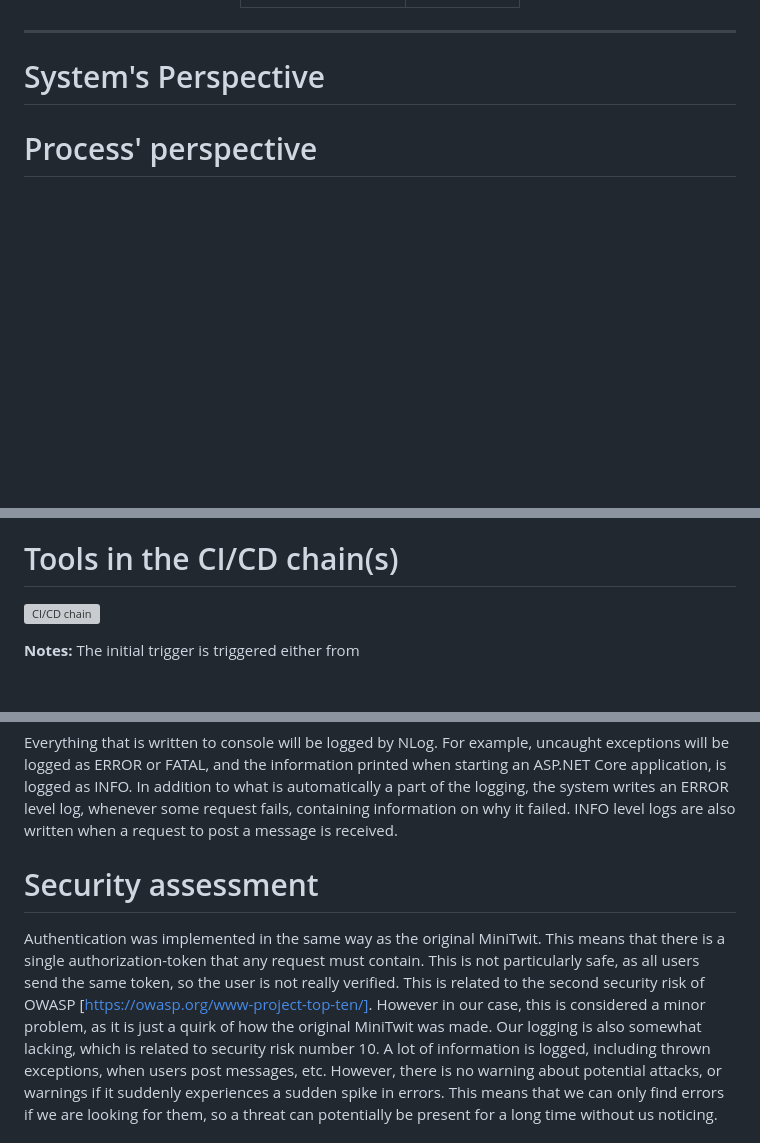
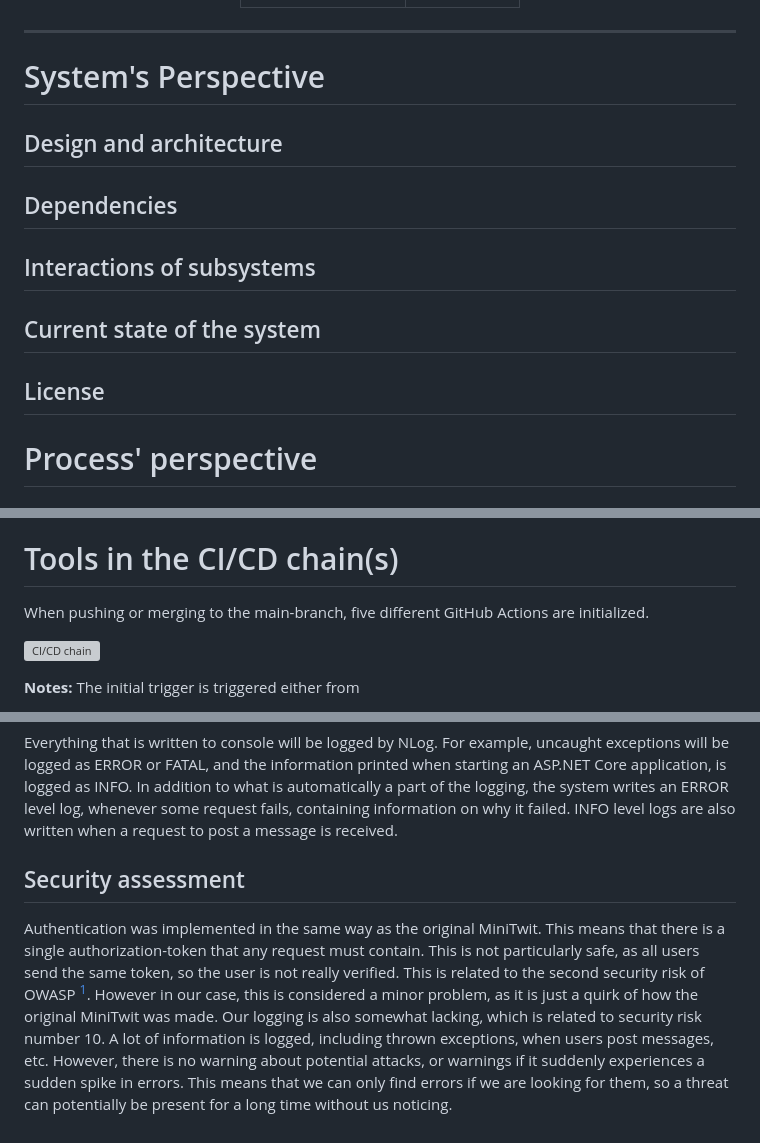
Before and after one commit to themagicstrings/twooter, a Markdown page: report/report.md, 3 parts joined by grey strips. Drawn GitHub-style; blank space fills up the shorter version; grey boxes are pictures that could not be loaded.

Commit message:
More report

```diff
--- a/report/report.md
+++ b/report/report.md
@@ -36,16 +38,40 @@ https://github.com/itu-devops/lecture_notes
 
 # System's Perspective
 
+## Design and architecture
+
 <!--
 A description and illustration of the:
   - Design of your _ITU-MiniTwit_ systems
+
   - Architecture of your _ITU-MiniTwit_ systems
-  - All dependencies of your _ITU-MiniTwit_ systems on all levels of abstraction and development stages.
+  -->
+
+## Dependencies
+
+  <!-- - All dependencies of your _ITU-MiniTwit_ systems on all levels of abstraction and development stages.
     - That is, list and briefly describe all technologies and tools you applied and depend on.
-  - Important interactions of subsystems
+    -->
+
+## Interactions of subsystems
+
+ <!--  - Important interactions of subsystems
+
+ -->
+
+## Current state of the system
+
+<!--
   - Describe the current state of your systems, for example using results of static analysis and quality assessment systems.
+  -->
+
+## License
+
+<!--
   - Finally, describe briefly, if the license that you have chosen for your project is actually compatible with the licenses of all your direct dependencies.
-Double check that for all the weekly tasks (those listed in the schedule) you include the corresponding information.
+
+
+Double check that for all the weekly tasks (those listed in the schedule) you include the corresponding information. TODO what?
 !-->
 
 # Process' perspective
@@ -68,6 +94,8 @@ We have not used any project management tools such as Kanban-boards, as we mainl
 
 <!-- - A complete description of stages and tools included in the CI/CD chains.
     -  That is, including deployment and release of your systems. -->
+
+When pushing or merging to the main-branch, five different GitHub Actions are initialized.
 
 ![CI/CD chain](./images/ci-cd-chain.svg)
 
@@ -137,7 +165,7 @@ Everything that is written to console will be logged by NLog. For example, uncau
 
 <!-- - Brief results of the security assessment. -->
 
-# Security assessment
+## Security assessment
 
-Authentication was implemented in the same way as the original MiniTwit. This means that there is a single authorization-token that any request must contain. This is not particularly safe, as all users send the same token, so the user is not really verified. This is related to the second security risk of OWASP [https://owasp.org/www-project-top-ten/]. However in our case, this is considered a minor problem, as it is just a quirk of how the original MiniTwit was made.
+Authentication was implemented in the same way as the original MiniTwit. This means that there is a single authorization-token that any request must contain. This is not particularly safe, as all users send the same token, so the user is not really verified. This is related to the second security risk of OWASP [^1]. However in our case, this is considered a minor problem, as it is just a quirk of how the original MiniTwit was made.
 Our logging is also somewhat lacking, which is related to security risk number 10. A lot of information is logged, including thrown exceptions, when users post messages, etc. However, there is no warning about potential attacks, or warnings if it suddenly experiences a sudden spike in errors. This means that we can only find errors if we are looking for them, so a threat can potentially be present for a long time without us noticing.
```
Also changed, not shown: other parts of report/report.md (+14 -0 lines), report/images/errors.PNG (added).
